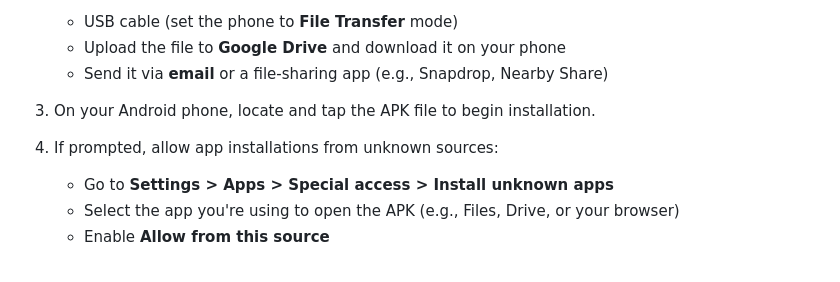
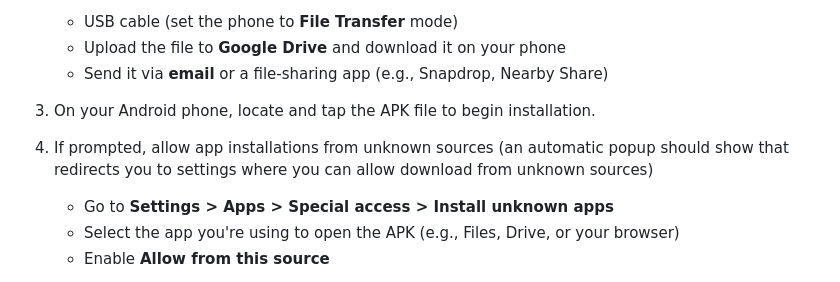
Before and after one commit to ECE-493-Group-9-Capstone/Student-Calendar-App, a Markdown page: README.md, the part around the change. Drawn GitHub-style.

```diff
--- a/README.md
+++ b/README.md
@@ -138,7 +138,7 @@ This is the easiest method and does not require setting up Flutter, Android Stud
    - Upload the file to **Google Drive** and download it on your phone
    - Send it via **email** or a file-sharing app (e.g., Snapdrop, Nearby Share)
 3. On your Android phone, locate and tap the APK file to begin installation.
-4. If prompted, allow app installations from unknown sources:
+4. If prompted, allow app installations from unknown sources (an automatic popup should show that redirects you to settings where you can allow download from unknown sources)
 
    - Go to **Settings > Apps > Special access > Install unknown apps**
    - Select the app you're using to open the APK (e.g., Files, Drive, or your browser)
```
